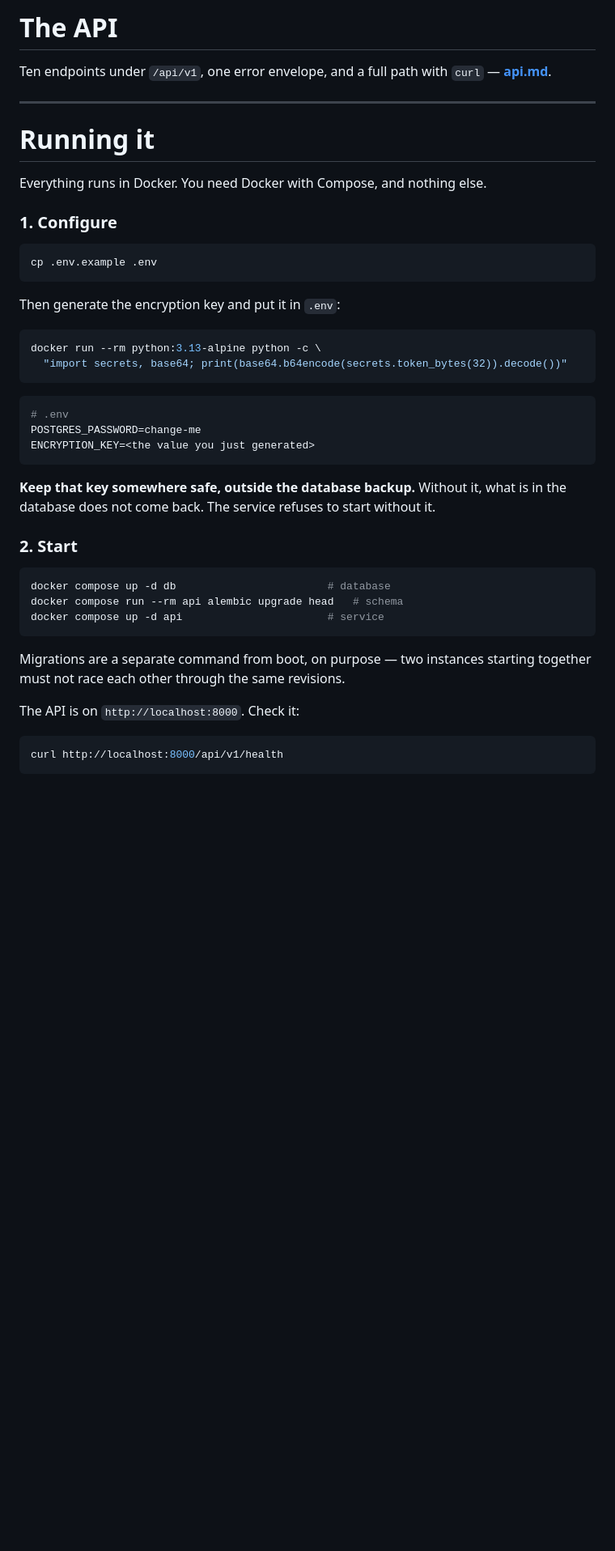
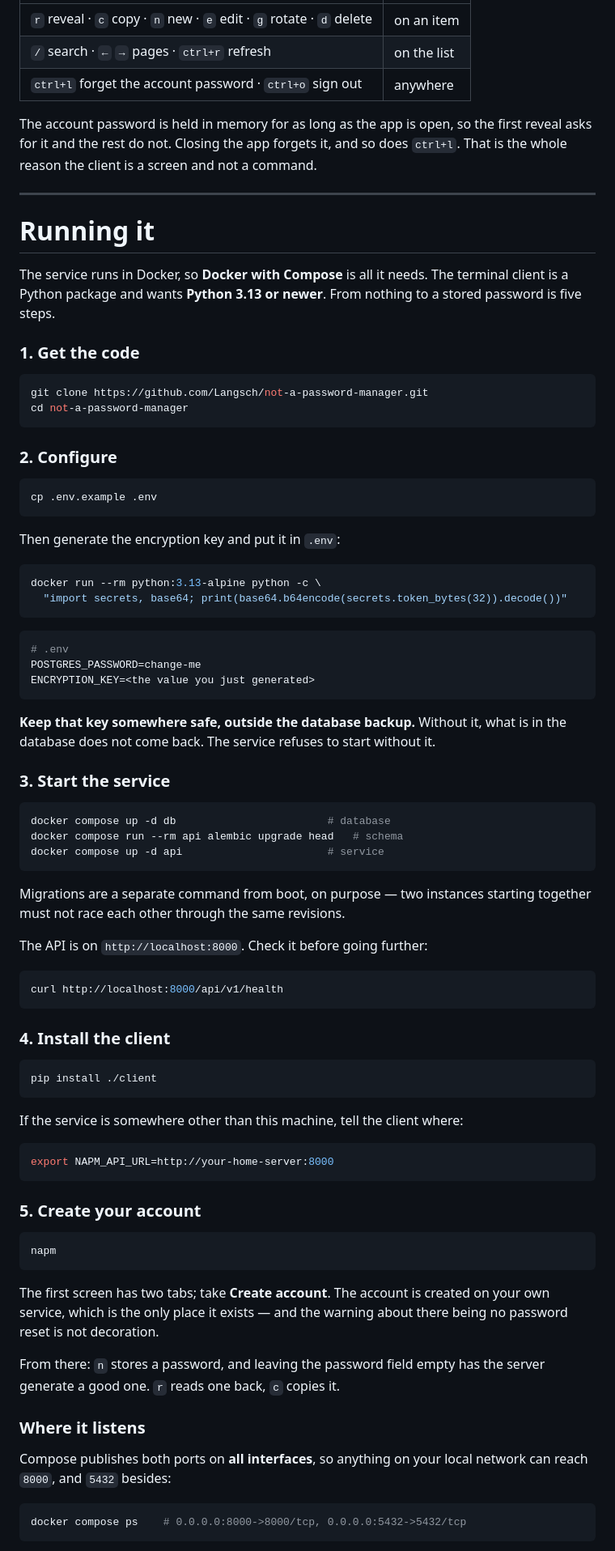
Before and after one commit to Langsch/not-a-password-manager, a Markdown page: README.md, the part around one of its changes. Shown at 81% size. Drawn GitHub-style; blank space fills up the shorter version.

````diff
--- a/README.md
+++ b/README.md
@@ -43,16 +54,26 @@ FastAPI · PostgreSQL 18+ · psycopg 3 with raw SQL · Alembic · Docker
 
-# The API
+| | |
+| --- | --- |
+| `r` reveal · `c` copy · `n` new · `e` edit · `g` rotate · `d` delete | on an item |
+| `/` search · `←` `→` pages · `ctrl+r` refresh | on the list |
+| `ctrl+l` forget the account password · `ctrl+o` sign out | anywhere |
 
-Ten endpoints under `/api/v1`, one error envelope, and a full path with `curl` —
-**[api.md](api.md)**.
+The account password is held in memory for as long as the app is open, so the first reveal asks for it and the rest do not. Closing the app forgets it, and so does `ctrl+l`. That is the whole reason the client is a screen and not a command.
 
 ---
 
 # Running it
 
-Everything runs in Docker. You need Docker with Compose, and nothing else.
+The service runs in Docker, so **Docker with Compose** is all it needs. The terminal client is a Python package and wants **Python 3.13 or newer**. From nothing to a stored password is five steps.
 
-### 1. Configure
+### 1. Get the code
+
+```bash
+git clone https://github.com/Langsch/not-a-password-manager.git
+cd not-a-password-manager
+```
+
+### 2. Configure
 
 ```bash
 cp .env.example .env
@@ -71,10 +92,9 @@ POSTGRES_PASSWORD=change-me
 ENCRYPTION_KEY=<the value you just generated>
 ```
 
-**Keep that key somewhere safe, outside the database backup.** Without it, what is
-in the database does not come back. The service refuses to start without it.
+**Keep that key somewhere safe, outside the database backup.** Without it, what is in the database does not come back. The service refuses to start without it.
 
-### 2. Start
+### 3. Start the service
 
 ```bash
 docker compose up -d db                        # database
@@ -82,11 +102,41 @@ docker compose run --rm api alembic upgrade head   # schema
 docker compose up -d api                       # service
 ```
 
-Migrations are a separate command from boot, on purpose — two instances starting
-together must not race each other through the same revisions.
+Migrations are a separate command from boot, on purpose — two instances starting together must not race each other through the same revisions.
 
-The API is on `http://localhost:8000`. Check it:
+The API is on `http://localhost:8000`. Check it before going further:
 
 ```bash
 curl http://localhost:8000/api/v1/health
 ```
+
+### 4. Install the client
+
+```bash
+pip install ./client
+```
+
+If the service is somewhere other than this machine, tell the client where:
+
+```bash
+export NAPM_API_URL=http://your-home-server:8000
+```
+
+### 5. Create your account
+
+```bash
+napm
+```
+
+The first screen has two tabs; take **Create account**. The account is created on your own service, which is the only place it exists — and the warning about there being no password reset is not decoration.
+
+From there: `n` stores a password, and leaving the password field empty has the server generate a good one. `r` reads one back, `c` copies it.
+
+### Where it listens
+
+Compose publishes both ports on **all interfaces**, so anything on your local network can reach `8000`, and `5432` besides:
+
+```bash
+docker compose ps    # 0.0.0.0:8000->8000/tcp, 0.0.0.0:5432->5432/tcp
+```
+
````
Also changed, not shown: other parts of README.md (+61 -26 lines), api.md (+0 -10 lines).
